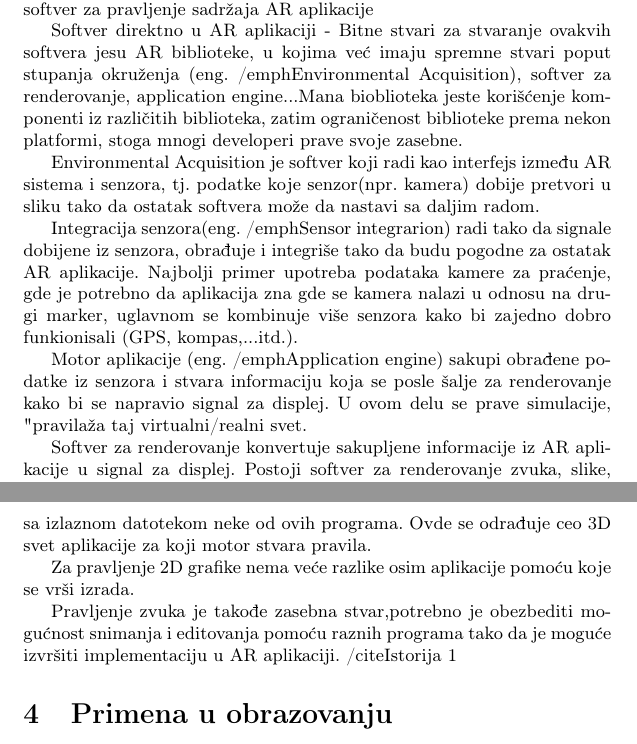
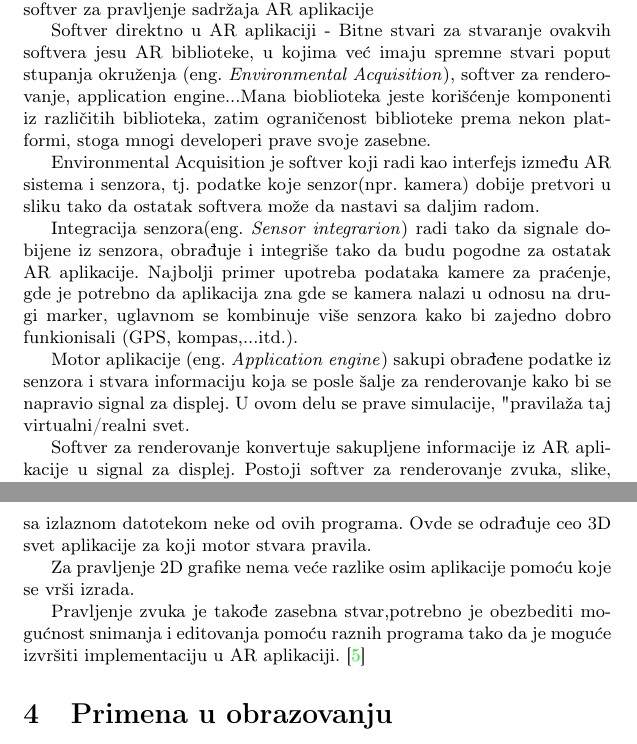
Before and after one commit to FilipNedeljkovic/37_TNP2022, a LaTeX document (37_NedeljkovićĐorđevićSimićStojanović.tex): two parts of pages 6 and 7 of 9, joined at a grey line, cut so that both start at the same text. Compiled offline with pdfLaTeX.

Commit message:
Update 37_NedeljkovićĐorđevićSimićStojanović.tex

```diff
--- a/37_NedeljkovićĐorđevićSimićStojanović.tex
+++ b/37_NedeljkovićĐorđevićSimićStojanović.tex
@@ -144,17 +144,17 @@
 	direktno u AR aplikaciji, softver za pravljenje AR aplikacije, softver za pravljenje sadržaja AR aplikacije
 
 	Softver direktno u AR aplikaciji - Bitne stvari za stvaranje ovakvih softvera jesu AR biblioteke, u kojima već imaju spremne stvari poput stupanja okruženja
-	(eng. /emph{Environmental Acquisition}), softver za renderovanje, application engine...Mana bioblioteka jeste korišćenje komponenti iz različitih biblioteka, zatim
+	(eng. \emph{Environmental Acquisition}), softver za renderovanje, application engine...Mana bioblioteka jeste korišćenje komponenti iz različitih biblioteka, zatim
 	ograničenost biblioteke prema nekon platformi, stoga mnogi developeri prave svoje zasebne.
 
 	Environmental Acquisition je softver koji radi kao interfejs između AR sistema i senzora, tj. podatke koje senzor(npr. kamera) dobije pretvori u sliku tako da
 	ostatak softvera može da nastavi sa daljim radom.
 
-	Integracija senzora(eng. /emph{Sensor integrarion}) radi tako da signale dobijene iz senzora, obrađuje i integriše tako da budu pogodne za ostatak AR
+	Integracija senzora(eng. \emph{Sensor integrarion}) radi tako da signale dobijene iz senzora, obrađuje i integriše tako da budu pogodne za ostatak AR
 	aplikacije. Najbolji primer upotreba podataka kamere za praćenje, gde je potrebno da aplikacija zna gde se kamera nalazi u odnosu na drugi marker, uglavnom se
 	kombinuje više senzora kako bi zajedno dobro funkionisali (GPS, kompas,...itd.).
 
-	Motor aplikacije (eng. /emph{Application engine}) sakupi obrađene podatke iz senzora i stvara informaciju koja se posle šalje za renderovanje kako bi se
+	Motor aplikacije (eng. \emph{Application engine}) sakupi obrađene podatke iz senzora i stvara informaciju koja se posle šalje za renderovanje kako bi se
 	napravio signal za displej. U ovom delu se prave simulacije, "pravila" za taj virtualni/realni svet.
 
 	Softver za renderovanje konvertuje sakupljene informacije iz AR aplikacije u signal za displej. Postoji softver za renderovanje zvuka, slike, dodire, ređe za
@@ -175,7 +175,7 @@
 	Za pravljenje 2D grafike nema veće razlike osim aplikacije pomoću koje se vrši izrada.
 
 	Pravljenje zvuka je takođe zasebna stvar,potrebno je obezbediti mogućnost snimanja i editovanja pomoću raznih programa tako da je moguće izvršiti
-	implementaciju  u AR aplikaciji. /cite{Istorija 1}
+	implementaciju  u AR aplikaciji. \cite{Istorija 1}
 
 	\section{Primena u obrazovanju}
 	\label{sec:Primena u obrazovanju}
```
